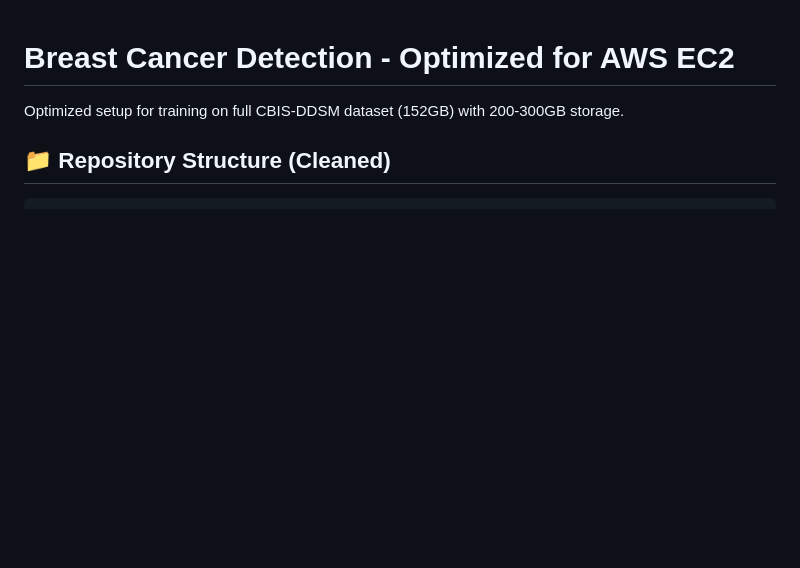
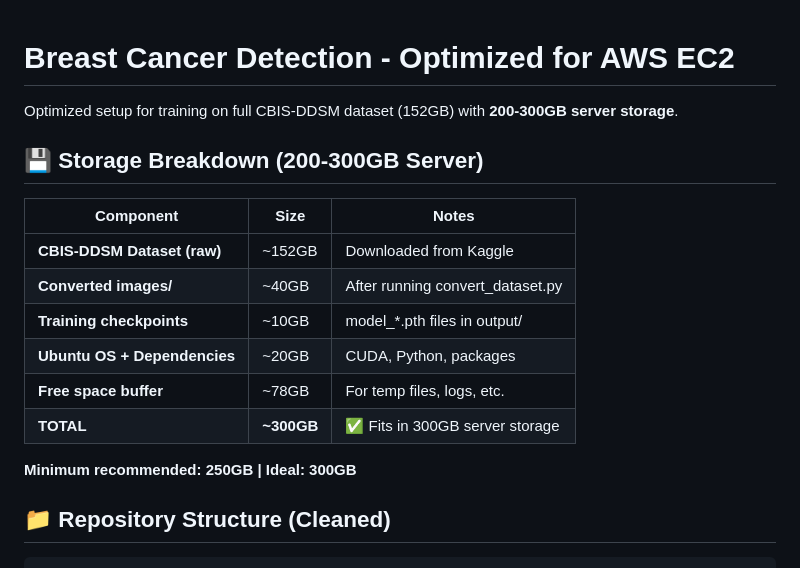
Before and after one commit to SaiRam-Peruri/breast-cancer-detection, a Markdown page: README.md, the part around one of its changes. GitHub-like rendering; blank space fills up the shorter version.

```diff
--- a/README.md
+++ b/README.md
@@ -1,6 +1,19 @@
 # Breast Cancer Detection - Optimized for AWS EC2
 
-Optimized setup for training on full CBIS-DDSM dataset (152GB) with 200-300GB storage.
+Optimized setup for training on full CBIS-DDSM dataset (152GB) with **200-300GB server storage**.
+
+## 💾 Storage Breakdown (200-300GB Server)
+
+| Component | Size | Notes |
+|-----------|------|-------|
+| **CBIS-DDSM Dataset (raw)** | ~152GB | Downloaded from Kaggle |
+| **Converted images/** | ~40GB | After running convert_dataset.py |
+| **Training checkpoints** | ~10GB | model_*.pth files in output/ |
+| **Ubuntu OS + Dependencies** | ~20GB | CUDA, Python, packages |
+| **Free space buffer** | ~78GB | For temp files, logs, etc. |
+| **TOTAL** | **~300GB** | ✅ Fits in 300GB server storage |
+
+**Minimum recommended: 250GB | Ideal: 300GB**
 
 ## 📁 Repository Structure (Cleaned)
 
```
Also changed, not shown: other parts of README.md (+59 -9 lines).
